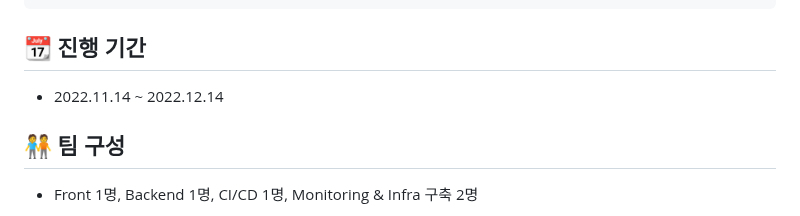
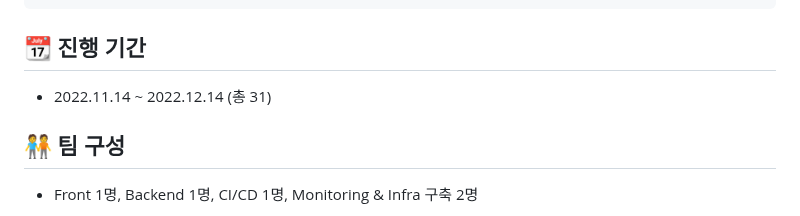
Before and after one commit to hyunjaebok/AWeSome_AWS_FinalProject, a Markdown page: README.md, the part around the change. Drawn GitHub-style.

```diff
--- a/README.md
+++ b/README.md
@@ -8,7 +8,7 @@
      Istio, kiali 통해 서비스매쉬를 구성하고, Network Traffic Monitoring 구축
      Slack 통한 각 서비스 알람 구현
 ##  📆 진행 기간
-- 2022.11.14 ~ 2022.12.14
+- 2022.11.14 ~ 2022.12.14 (총 31)
 
 </br>
 
```
